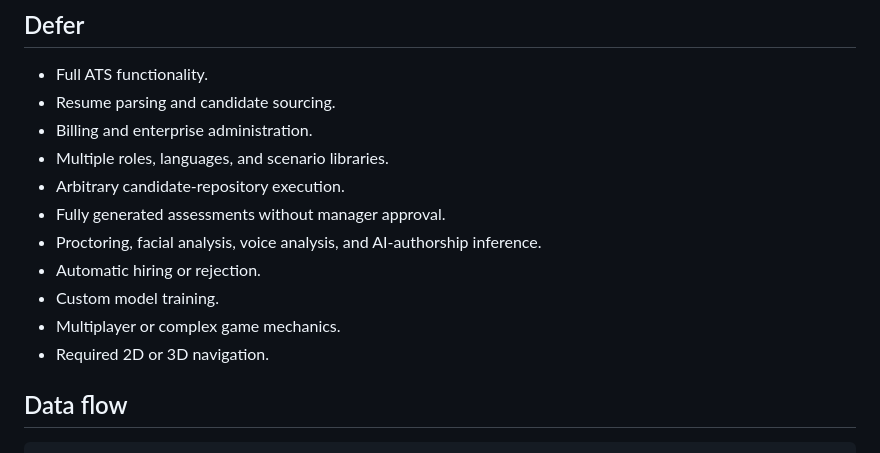
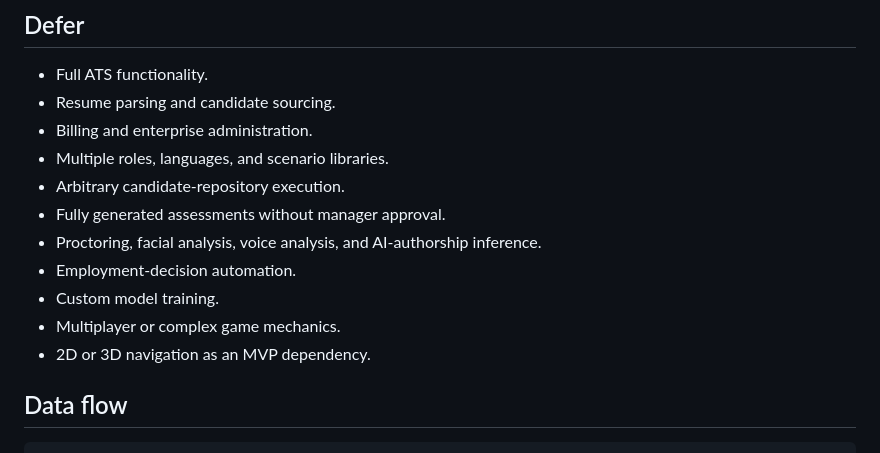
Before and after one commit to mengfoong-dev/codex-candidate-assesment-system, a Markdown page: docs/product/mvp-scope.md, the part around the change. GitHub-like rendering.

Commit message:
docs: clarify deferred VibeProof features

```diff
--- a/docs/product/mvp-scope.md
+++ b/docs/product/mvp-scope.md
@@ -57,10 +57,10 @@ The vertical slice should prove that VibeProof can collect useful ownership evid
 - Arbitrary candidate-repository execution.
 - Fully generated assessments without manager approval.
 - Proctoring, facial analysis, voice analysis, and AI-authorship inference.
-- Automatic hiring or rejection.
+- Employment-decision automation.
 - Custom model training.
 - Multiplayer or complex game mechanics.
-- Required 2D or 3D navigation.
+- 2D or 3D navigation as an MVP dependency.
 
 ## Data flow
 
```
